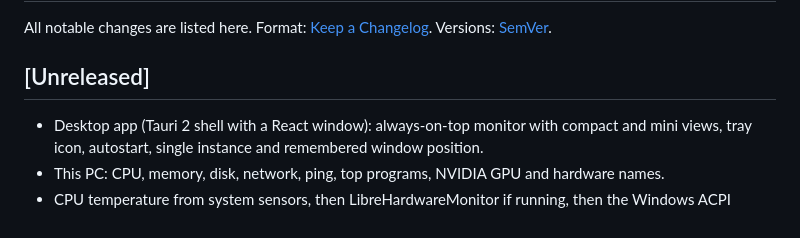
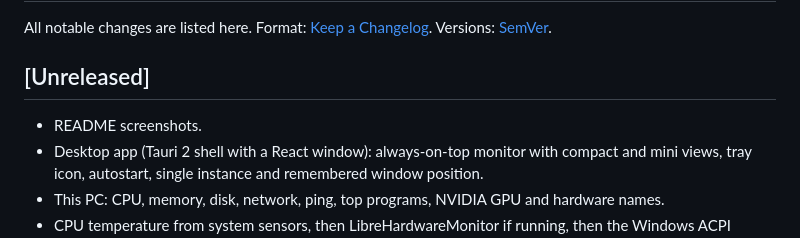
Before and after one commit to T3rM1nAt0-R/xero-systems-monitor, a Markdown page: CHANGELOG.md, the part around the change. GitHub-like rendering.

Commit message:
docs: README top section and screenshots
Co-Authored-By: Claude Opus 5.5 <noreply@anthropic.com>
Claude-Session: https://claude.ai/code/session_0135roDSyKmVbufXTNSNLj3P

```diff
--- a/CHANGELOG.md
+++ b/CHANGELOG.md
@@ -4,6 +4,7 @@ All notable changes are listed here. Format: [Keep a Changelog](https://keepacha
 
 ## [Unreleased]
 
+- README screenshots.
 - Desktop app (Tauri 2 shell with a React window): always-on-top monitor with compact and mini views, tray icon, autostart, single instance and remembered window position.
 - This PC: CPU, memory, disk, network, ping, top programs, NVIDIA GPU and hardware names.
 - CPU temperature from system sensors, then LibreHardwareMonitor if running, then the Windows ACPI thermal zone (read through WMI every 30 polls).
```
Also changed, not shown: README.md (+33 -3 lines), docs/screenshots/activity.png (added), docs/screenshots/compact.png (added), docs/screenshots/light.png (added), docs/screenshots/machines.png (added), docs/screenshots/main.png (added).
